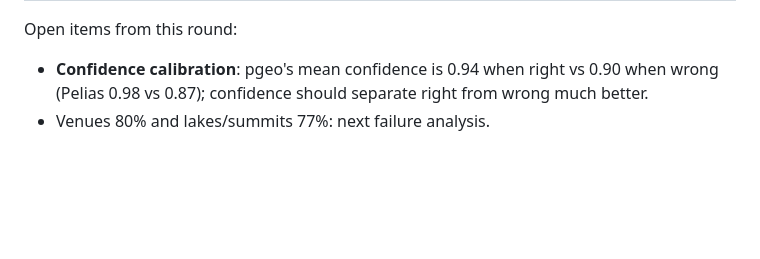
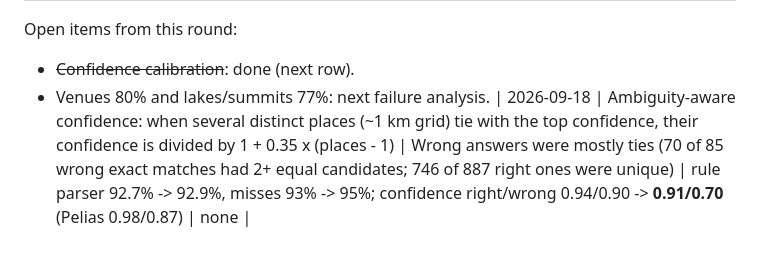
Before and after one commit to johnzastrow/pgeo, a Markdown page: docs/PGEO_TUNING.md, the part around the change. Drawn GitHub-style; blank space fills up the shorter version.

```diff
--- a/docs/PGEO_TUNING.md
+++ b/docs/PGEO_TUNING.md
@@ -42,6 +42,6 @@ Open tuning items noted during testing:
 
 Open items from this round:
 
-- **Confidence calibration**: pgeo's mean confidence is 0.94 when right vs 0.90 when wrong
-  (Pelias 0.98 vs 0.87); confidence should separate right from wrong much better.
+- ~~Confidence calibration~~: done (next row).
 - Venues 80% and lakes/summits 77%: next failure analysis.
+| 2026-09-18 | Ambiguity-aware confidence: when several distinct places (~1 km grid) tie with the top confidence, their confidence is divided by 1 + 0.35 x (places - 1) | Wrong answers were mostly ties (70 of 85 wrong exact matches had 2+ equal candidates; 746 of 887 right ones were unique) | rule parser 92.7% -> 92.9%, misses 93% -> 95%; confidence right/wrong 0.94/0.90 -> **0.91/0.70** (Pelias 0.98/0.87) | none |
```
Also changed, not shown: docs/ACCURACY_RESULTS.md (+13 -13 lines), docs/PROJECT_LOG.md (+1 -1 lines), docs/accuracy/accuracy-by-qtype.png, 1 other file.
